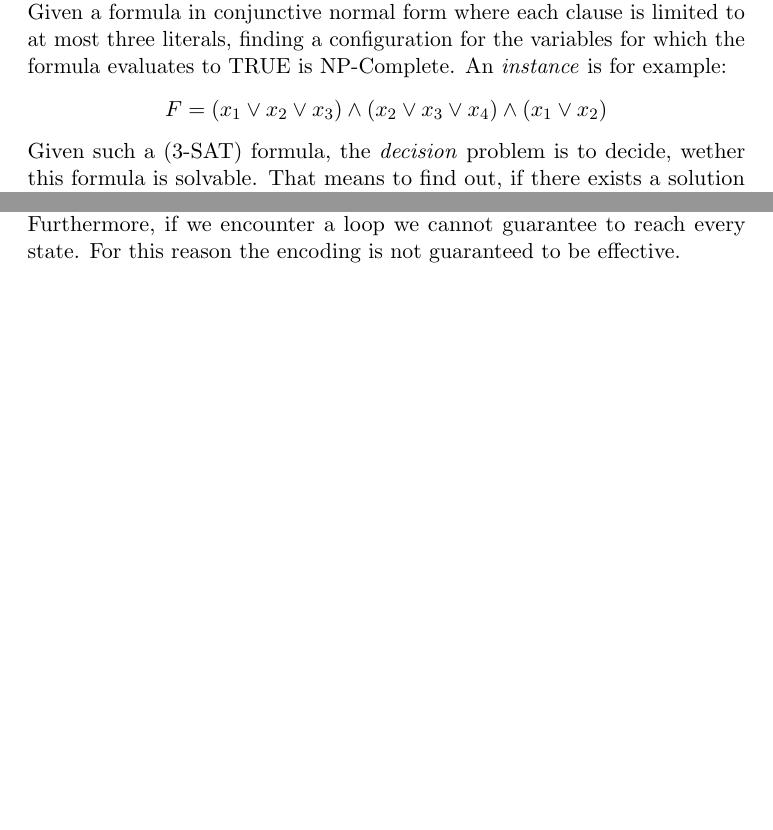
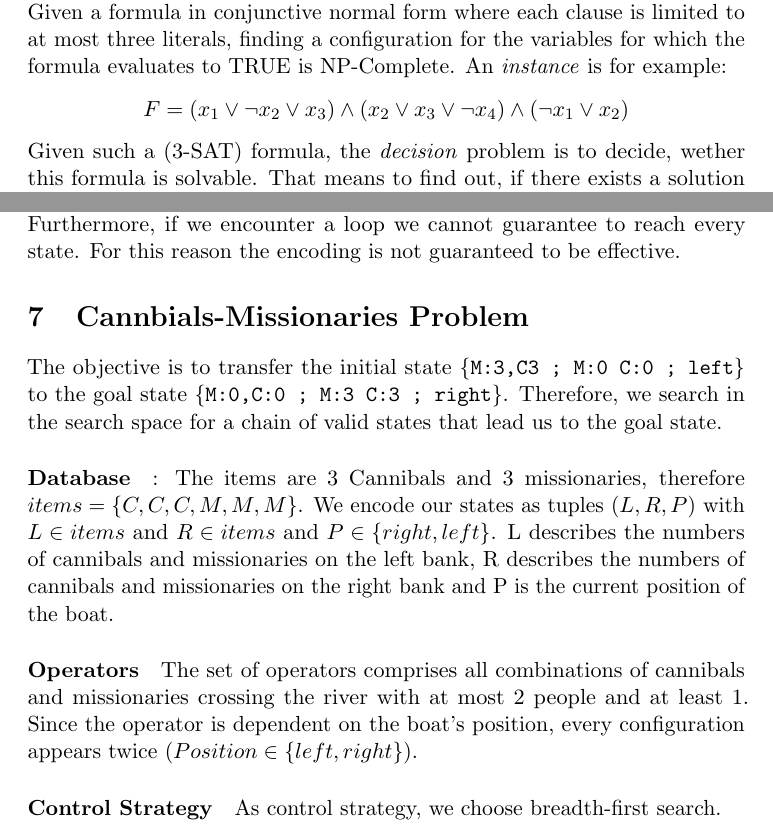
Before and after one commit to mahu/SearchAlg, a LaTeX document (Ex1/Excercise_1.tex): two parts of pages 2 and 4 of 4, joined at a grey line, cut so that both start at the same text, the shorter picture padded with empty space. Compiled offline with pdfLaTeX.

Commit message:
Excercise 7

```diff
--- a/Ex1/Excercise_1.tex
+++ b/Ex1/Excercise_1.tex
@@ -56,7 +56,7 @@ The 3-SAT problem is a boolean satisfiability problem.
 Given a formula in conjunctive normal form where each clause is limited to at most three literals, finding a configuration for the variables for which the formula evaluates to TRUE is NP-Complete. An \emph{instance} is for example:
 \begin{equation*}
 %TODO Strich drüber !!!
-	F=(x_1 \lor x_2\lor x_3)\land(x_2\lor x_3 \lor x_4)\land(x_1 \lor x_2)
+	F=(x_1 \lor \lnot x_2\lor x_3)\land(x_2\lor x_3 \lor \lnot x_4)\land(\lnot x_1 \lor x_2)
 \end{equation*}
 
 Given such a (3-SAT) formula, the \emph{decision} problem is to decide, wether this formula is solvable. That means to find out, if there exists a solution candidate in the search space which fulfills the given constraints.
@@ -107,4 +107,15 @@ A \rightarrow B \rightarrow \{C,D,E,F\} \rightarrow A
 
 \section{8-Puzzle Problem}
 The encoding does not meet the requirements for a systematic search because one can have cycles in the operator sequence and therefore, it is not efficient. Furthermore, if we encounter a loop we cannot guarantee to reach every state. For this reason the encoding is not guaranteed to be effective.
+
+\setcounter{section}{6}
+\section{Cannbials-Missionaries Problem}
+The objective is to transfer the initial state \{\texttt{M:3,C3 ; M:0 C:0 ; left}\} to the goal state \{\texttt{M:0,C:0 ; M:3 C:3 ; right}\}. Therefore, we search in the search space for a chain of valid states that lead us to the goal state.
+\paragraph{Database}: The items are 3 Cannibals and 3 missionaries, therefore $items = \{C,C,C,M,M,M\}$. We encode our states as tuples $(L,R,P)$ with $L \in items$ and $R \in items$ and $P \in \{right,left\}$. L describes the numbers of cannibals and missionaries on the left bank, R describes the numbers of cannibals and missionaries on the right bank and P is the current position of the boat.
+
+\paragraph{Operators} The set of operators comprises all combinations of cannibals and missionaries crossing the river with at most 2 people and at least 1. Since the operator is dependent on the boat's position, every configuration appears twice ($Position \in \{left,right\}$).
+
+\paragraph{Control Strategy}
+As control strategy, we choose breadth-first search.
+
 \end{document}
```
